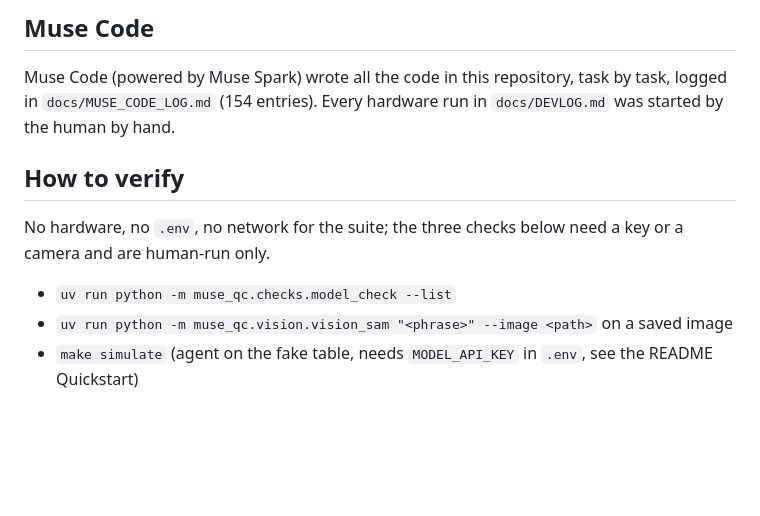
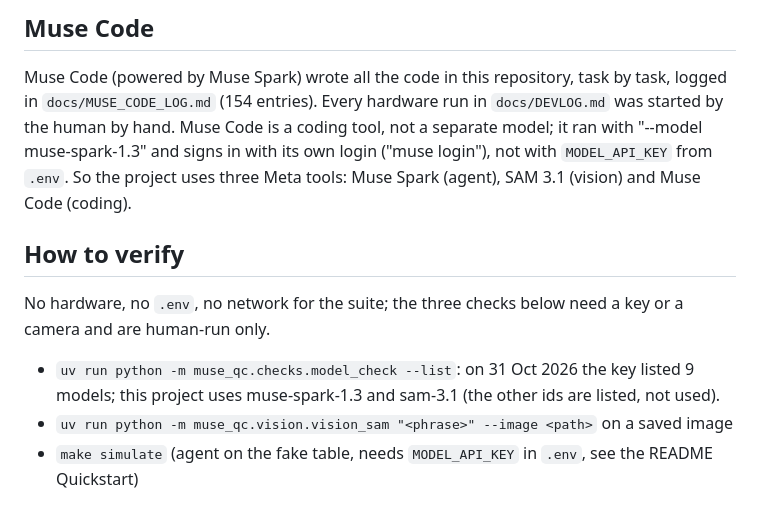
Before and after one commit to StefanRohringer/muse-qc-cell, a Markdown page: docs/META_AI.md, the part around the change. Drawn GitHub-style; blank space fills up the shorter version.

Commit message:
Record the real model_check --list run

```diff
--- a/docs/META_AI.md
+++ b/docs/META_AI.md
@@ -108,14 +108,21 @@ held part plus its levers in the close-up.
 Muse Code (powered by Muse Spark) wrote all the code in this
 repository, task by task, logged in `docs/MUSE_CODE_LOG.md`
 (154 entries). Every hardware run in `docs/DEVLOG.md` was
-started by the human by hand.
+started by the human by hand. Muse Code is a coding tool, not a
+separate model; it ran with "--model muse-spark-1.3" and signs
+in with its own login ("muse login"), not with `MODEL_API_KEY`
+from `.env`. So the project uses three Meta tools: Muse Spark
+(agent), SAM 3.1 (vision) and Muse Code (coding).
 
 ## How to verify
 
 No hardware, no `.env`, no network for the suite; the three
 checks below need a key or a camera and are human-run only.
 
-- `uv run python -m muse_qc.checks.model_check --list`
+- `uv run python -m muse_qc.checks.model_check --list`: on
+  31 Oct 2026 the key listed 9 models; this project uses
+  muse-spark-1.3 and sam-3.1 (the other ids are listed, not
+  used).
 - `uv run python -m muse_qc.vision.vision_sam "<phrase>" --image <path>` on a saved image
 - `make simulate` (agent on the fake table, needs
   `MODEL_API_KEY` in `.env`, see the README Quickstart)
```
Also changed, not shown: docs/DEVLOG.md (+12 -0 lines), docs/SETUP.md (+14 -0 lines).
